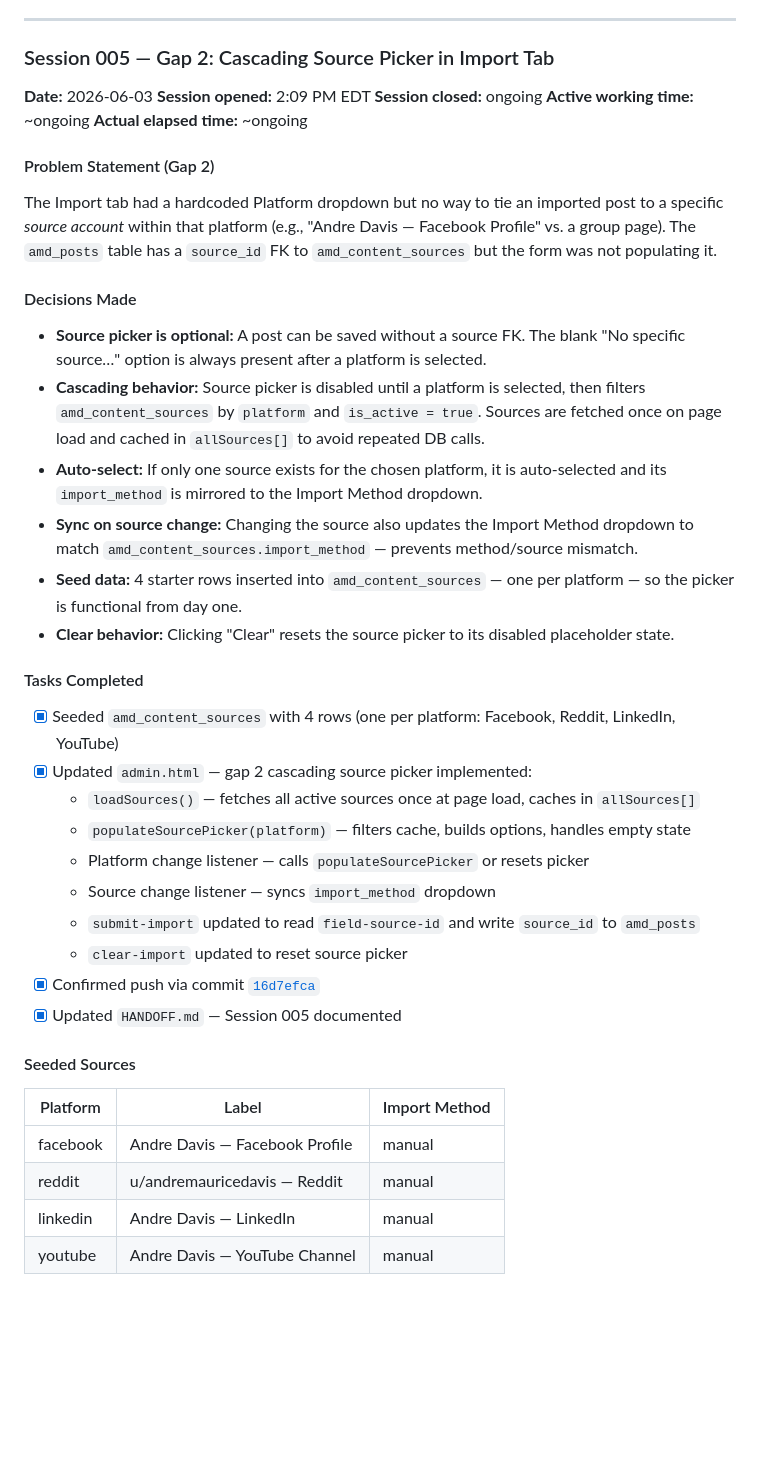
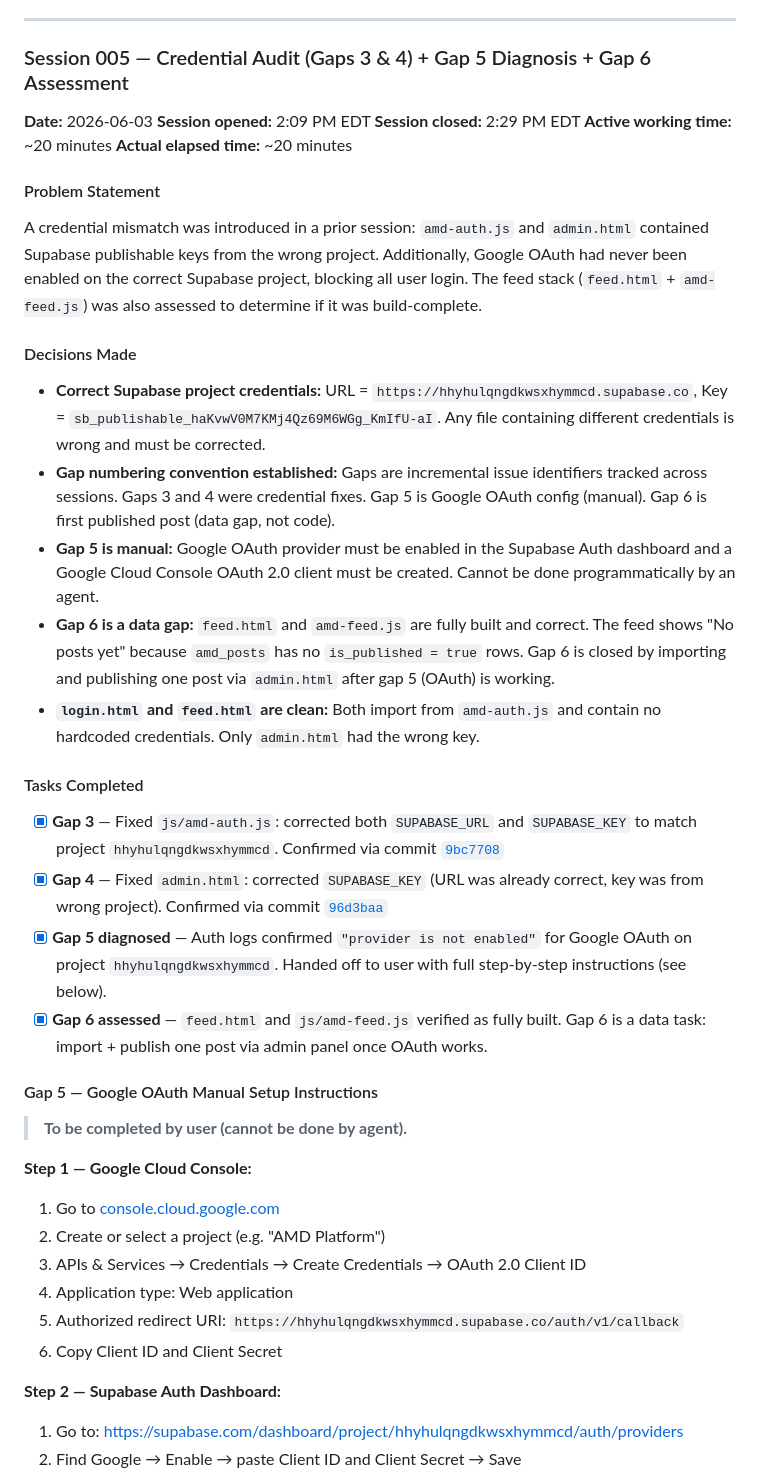
Before and after one commit to andredavisme/andremauricedavis.com, a Markdown page: HANDOFF.md, the part around one of its changes. GitHub-like rendering; blank space fills up the shorter version.

Commit message:
Close Session 005 — gaps 3, 4, 5 diagnosed and addressed; gap 6 assessed

```diff
--- a/HANDOFF.md
+++ b/HANDOFF.md
@@ -250,45 +250,46 @@ Rules every agent must follow throughout a session, in addition to reading this
 
 ---
 
-### Session 005 — Gap 2: Cascading Source Picker in Import Tab
+### Session 005 — Credential Audit (Gaps 3 & 4) + Gap 5 Diagnosis + Gap 6 Assessment
 
 **Date:** 2026-06-03
 **Session opened:** 2:09 PM EDT
-**Session closed:** ongoing
-**Active working time:** ~ongoing
-**Actual elapsed time:** ~ongoing
+**Session closed:** 2:29 PM EDT
+**Active working time:** ~20 minutes
+**Actual elapsed time:** ~20 minutes
 
-#### Problem Statement (Gap 2)
+#### Problem Statement
 
-The Import tab had a hardcoded Platform dropdown but no way to tie an imported post to a specific *source account* within that platform (e.g., "Andre Davis — Facebook Profile" vs. a group page). The `amd_posts` table has a `source_id` FK to `amd_content_sources` but the form was not populating it.
+A credential mismatch was introduced in a prior session: `amd-auth.js` and `admin.html` contained Supabase publishable keys from the wrong project. Additionally, Google OAuth had never been enabled on the correct Supabase project, blocking all user login. The feed stack (`feed.html` + `amd-feed.js`) was also assessed to determine if it was build-complete.
 
 #### Decisions Made
 
-- **Source picker is optional:** A post can be saved without a source FK. The blank "No specific source…" option is always present after a platform is selected.
-- **Cascading behavior:** Source picker is disabled until a platform is selected, then filters `amd_content_sources` by `platform` and `is_active = true`. Sources are fetched once on page load and cached in `allSources[]` to avoid repeated DB calls.
-- **Auto-select:** If only one source exists for the chosen platform, it is auto-selected and its `import_method` is mirrored to the Import Method dropdown.
-- **Sync on source change:** Changing the source also updates the Import Method dropdown to match `amd_content_sources.import_method` — prevents method/source mismatch.
-- **Seed data:** 4 starter rows inserted into `amd_content_sources` — one per platform — so the picker is functional from day one.
-- **Clear behavior:** Clicking "Clear" resets the source picker to its disabled placeholder state.
+- **Correct Supabase project credentials:** URL = `https://hhyhulqngdkwsxhymmcd.supabase.co`, Key = `sb_publishable_haKvwV0M7KMj4Qz69M6WGg_KmIfU-aI`. Any file containing different credentials is wrong and must be corrected.
+- **Gap numbering convention established:** Gaps are incremental issue identifiers tracked across sessions. Gaps 3 and 4 were credential fixes. Gap 5 is Google OAuth config (manual). Gap 6 is first published post (data gap, not code).
+- **Gap 5 is manual:** Google OAuth provider must be enabled in the Supabase Auth dashboard and a Google Cloud Console OAuth 2.0 client must be created. Cannot be done programmatically by an agent.
+- **Gap 6 is a data gap:** `feed.html` and `amd-feed.js` are fully built and correct. The feed shows "No posts yet" because `amd_posts` has no `is_published = true` rows. Gap 6 is closed by importing and publishing one post via `admin.html` after gap 5 (OAuth) is working.
+- **`login.html` and `feed.html` are clean:** Both import from `amd-auth.js` and contain no hardcoded credentials. Only `admin.html` had the wrong key.
 
 #### Tasks Completed
 
-- [x] Seeded `amd_content_sources` with 4 rows (one per platform: Facebook, Reddit, LinkedIn, YouTube)
-- [x] Updated `admin.html` — gap 2 cascading source picker implemented:
-  - `loadSources()` — fetches all active sources once at page load, caches in `allSources[]`
-  - `populateSourcePicker(platform)` — filters cache, builds options, handles empty state
-  - Platform change listener — calls `populateSourcePicker` or resets picker
-  - Source change listener — syncs `import_method` dropdown
-  - `submit-import` updated to read `field-source-id` and write `source_id` to `amd_posts`
-  - `clear-import` updated to reset source picker
-- [x] Confirmed push via commit [`16d7efca`](https://github.com/andredavisme/andremauricedavis.com/commit/16d7efcae28a033cf1d03fd8af1cc798c860b38c)
-- [x] Updated `HANDOFF.md` — Session 005 documented
+- [x] **Gap 3** — Fixed `js/amd-auth.js`: corrected both `SUPABASE_URL` and `SUPABASE_KEY` to match project `hhyhulqngdkwsxhymmcd`. Confirmed via commit [`9bc7708`](https://github.com/andredavisme/andremauricedavis.com/commit/9bc770857c6ec11e8056fe71c6500a2bc8787307)
+- [x] **Gap 4** — Fixed `admin.html`: corrected `SUPABASE_KEY` (URL was already correct, key was from wrong project). Confirmed via commit [`96d3baa`](https://github.com/andredavisme/andremauricedavis.com/commit/96d3baabf82296a079e2fb99c0f89bece52237d8)
+- [x] **Gap 5 diagnosed** — Auth logs confirmed `"provider is not enabled"` for Google OAuth on project `hhyhulqngdkwsxhymmcd`. Handed off to user with full step-by-step instructions (see below).
+- [x] **Gap 6 assessed** — `feed.html` and `js/amd-feed.js` verified as fully built. Gap 6 is a data task: import + publish one post via admin panel once OAuth works.
 
-#### Seeded Sources
+#### Gap 5 — Google OAuth Manual Setup Instructions
 
-| Platform | Label | Import Method |
-|---|---|---|
-| facebook | Andre Davis — Facebook Profile | manual |
-| reddit | u/andremauricedavis — Reddit | manual |
-| linkedin | Andre Davis — LinkedIn | manual |
-| youtube | Andre Davis — YouTube Channel | manual |
+> **To be completed by user (cannot be done by agent).**
+
+**Step 1 — Google Cloud Console:**
+1. Go to [console.cloud.google.com](https://console.cloud.google.com)
+2. Create or select a project (e.g. "AMD Platform")
+3. APIs & Services → Credentials → Create Credentials → OAuth 2.0 Client ID
+4. Application type: Web application
+5. Authorized redirect URI: `https://hhyhulqngdkwsxhymmcd.supabase.co/auth/v1/callback`
+6. Copy Client ID and Client Secret
+
+**Step 2 — Supabase Auth Dashboard:**
+1. Go to: https://supabase.com/dashboard/project/hhyhulqngdkwsxhymmcd/auth/providers
+2. Find Google → Enable → paste Client ID and Client Secret → Save
+
```
Also changed, not shown: other parts of HANDOFF.md (+28 -11 lines).
